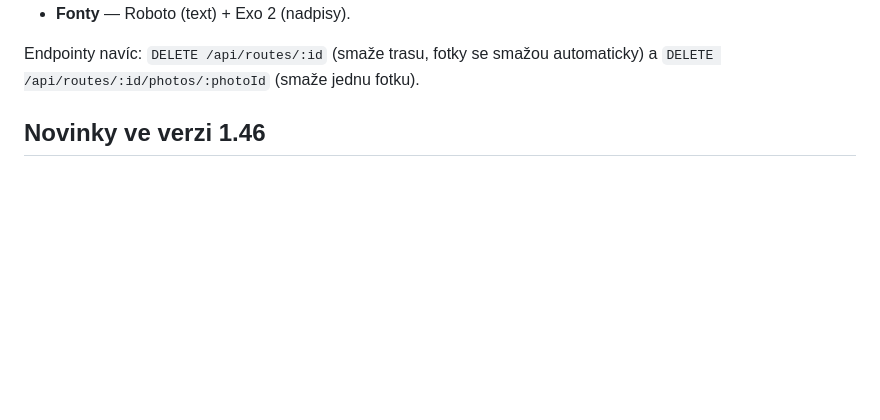
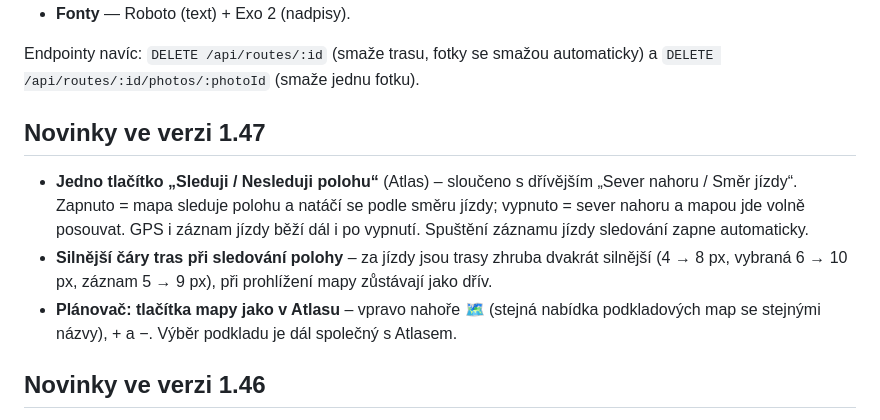
Before and after one commit to Casari704/CendurOFF, a Markdown page: README.md, the part around the change. Rendered like a GitHub page; blank space fills up the shorter version.

```diff
--- a/README.md
+++ b/README.md
@@ -81,6 +81,12 @@ public/           – frontend (statické soubory, servíruje je stejný server)
 
 Endpointy navíc: `DELETE /api/routes/:id` (smaže trasu, fotky se smažou automaticky) a
 `DELETE /api/routes/:id/photos/:photoId` (smaže jednu fotku).
+
+## Novinky ve verzi 1.47
+
+- **Jedno tlačítko „Sleduji / Nesleduji polohu“** (Atlas) – sloučeno s dřívějším „Sever nahoru / Směr jízdy“. Zapnuto = mapa sleduje polohu a natáčí se podle směru jízdy; vypnuto = sever nahoru a mapou jde volně posouvat. GPS i záznam jízdy běží dál i po vypnutí. Spuštění záznamu jízdy sledování zapne automaticky.
+- **Silnější čáry tras při sledování polohy** – za jízdy jsou trasy zhruba dvakrát silnější (4 → 8 px, vybraná 6 → 10 px, záznam 5 → 9 px), při prohlížení mapy zůstávají jako dřív.
+- **Plánovač: tlačítka mapy jako v Atlasu** – vpravo nahoře 🗺 (stejná nabídka podkladových map se stejnými názvy), + a −. Výběr podkladu je dál společný s Atlasem.
 
 ## Novinky ve verzi 1.46
 
```
